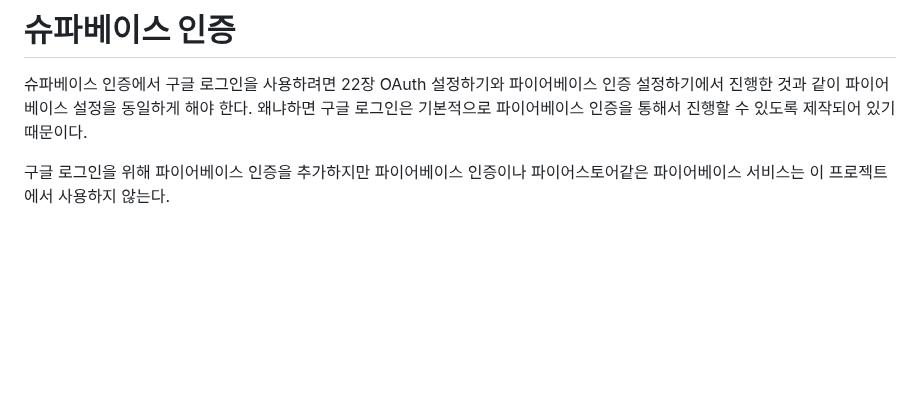
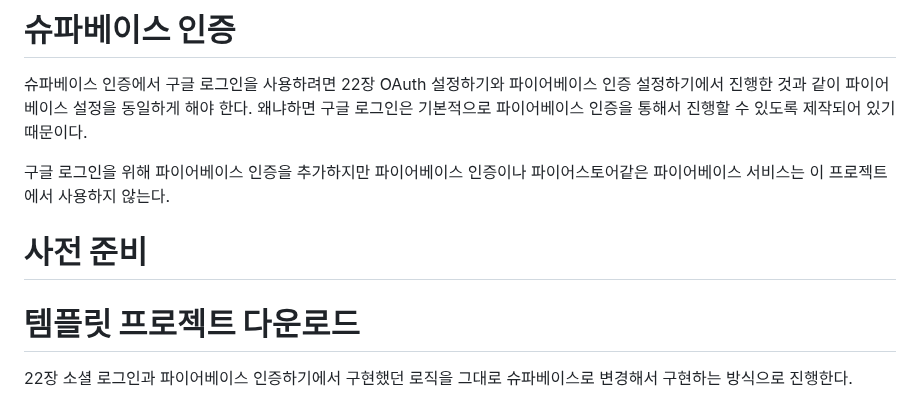
Before and after one commit to akm4545/Flutter-Programming, a Markdown page: chapter23/README.MD, the part around the change. GitHub-like rendering; blank space fills up the shorter version.

Commit message:
chapter23

```diff
--- a/chapter23/README.MD
+++ b/chapter23/README.MD
@@ -87,3 +87,7 @@ USING(true)를 입력하면 어떤 상황에서도 조회가 허가되는 조건
 
 구글 로그인을 위해 파이어베이스 인증을 추가하지만 파이어베이스 인증이나 파이어스토어같은 파이어베이스 서비스는 이
 프로젝트에서 사용하지 않는다.
+
+# **사전 준비**
+# **템플릿 프로젝트 다운로드**
+22장 소셜 로그인과 파이어베이스 인증하기에서 구현했던 로직을 그대로 슈파베이스로 변경해서 구현하는 방식으로 진행한다.
```
